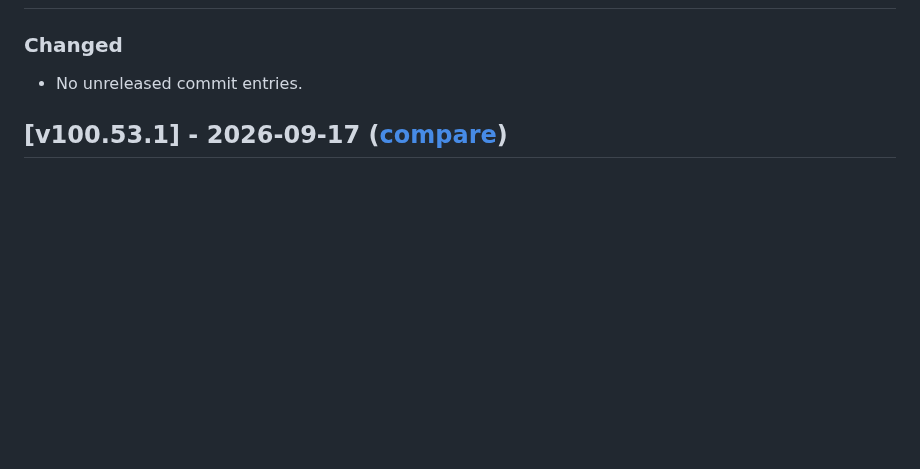
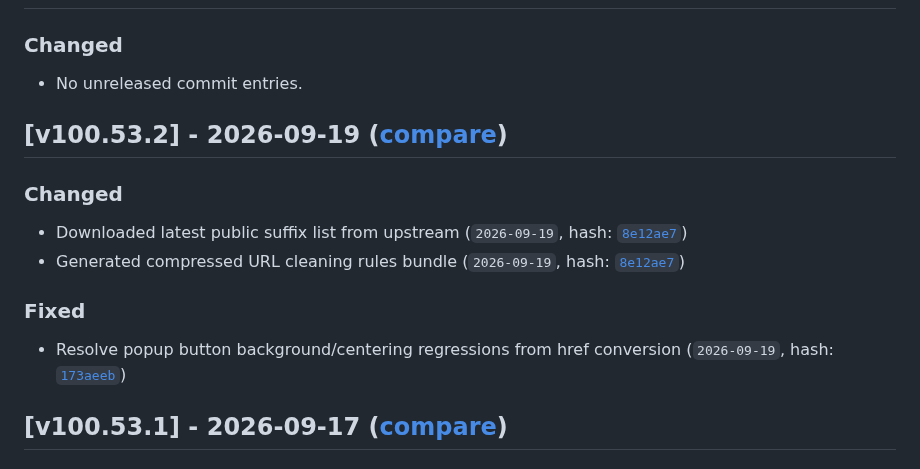
Before and after one commit to Linkumori/Linkumori-Addon, a Markdown page: CHANGELOG.md, the part around the change. Rendered like a GitHub page; blank space fills up the shorter version.

Commit message:
chore: update changelog for v100.53.2

```diff
--- a/CHANGELOG.md
+++ b/CHANGELOG.md
@@ -15,6 +15,14 @@ and this project adheres to [Semantic Versioning](https://semver.org/spec/v2.0.0
 ## [Unreleased]
 ### Changed
 - No unreleased commit entries.
+
+## [v100.53.2] - 2026-09-19 ([compare](https://github.com/Linkumori/Linkumori-Addon/compare/linkumori-v100.53.1...linkumori-v100.53.2))
+### Changed
+- Downloaded latest public suffix list from upstream (`2026-09-19`, hash: [`8e12ae7`](https://github.com/Linkumori/Linkumori-Addon/commit/8e12ae7))
+- Generated compressed URL cleaning rules bundle (`2026-09-19`, hash: [`8e12ae7`](https://github.com/Linkumori/Linkumori-Addon/commit/8e12ae7))
+
+### Fixed
+- Resolve popup button background/centering regressions from href conversion (`2026-09-19`, hash: [`173aeeb`](https://github.com/Linkumori/Linkumori-Addon/commit/173aeeb))
 
 ## [v100.53.1] - 2026-09-17 ([compare](https://github.com/Linkumori/Linkumori-Addon/compare/linkumori-v100.53.0...linkumori-v100.53.1))
 ### Changed
```
